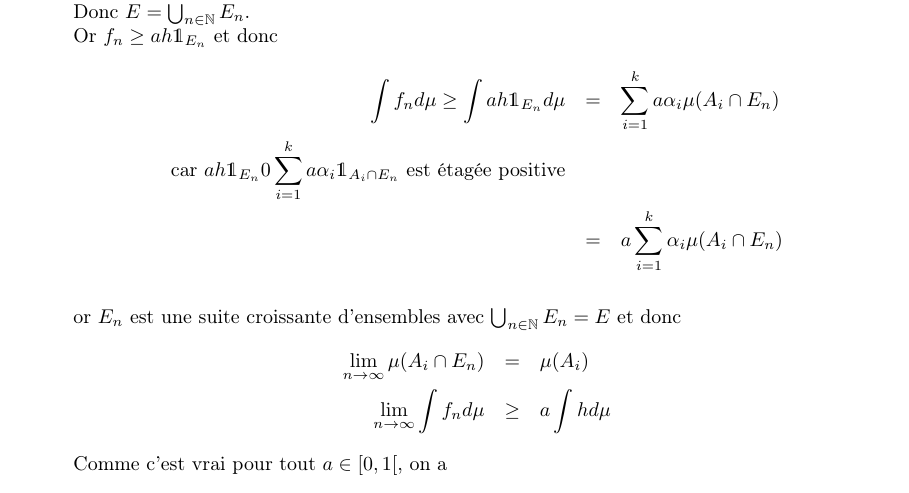
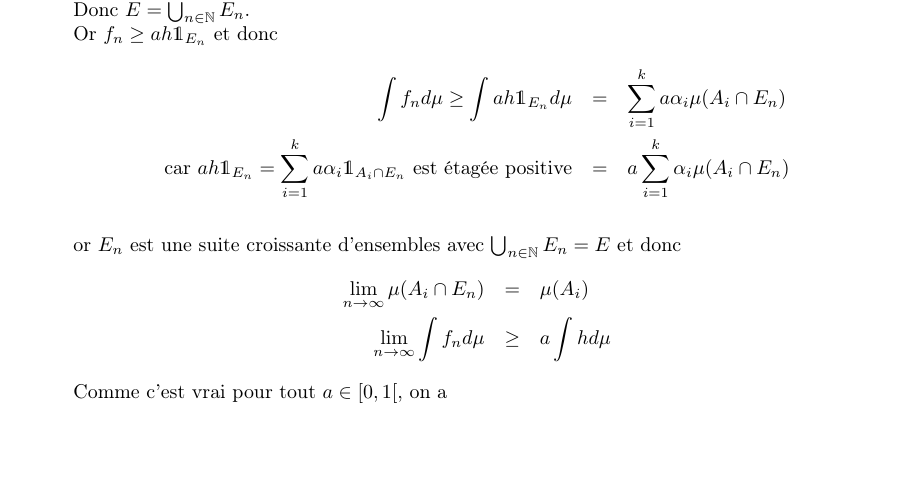
Before and after one commit to Yag000/integration-notes, a LaTeX document (integration-notes.tex, which reads contents/integration/positive.tex): part of page 15 of 28 before the commit and part of page 15 of 27 after it, cut so that both start at the same text, the shorter picture padded with empty space. Compiled offline with pdfLaTeX.

Commit message:
fix: TCM had a simple mistake

```diff
--- a/contents/integration/positive.tex
+++ b/contents/integration/positive.tex
@@ -148,8 +148,7 @@ On travaille avec $(E,\triA,\mu)$ un espace mesuré.
 		      Or $ f_n \geq ah \1_{E_n} $ et donc
 		      \begin{eqnarray*}
 			      \int f_n d\mu \geq \int ah \1_{E_n} d\mu &=& \sum_{i=1}^k a \alpha_i \mu (A_i \cap E_n) \\
-			      \text{car} \ ah\1_{E_n} 0 \sum_{i=1}^k a \alpha_i \1_{A_i \cap E_n} \  \text{est étagée positive}& \\
-			      &=& a \sum_{i=1}^k \alpha_i \mu(A_i \cap E_n) \\
+			      \text{car } ah\1_{E_n} = \sum_{i=1}^k a \alpha_i \1_{A_i \cap E_n} \  \text{est étagée positive} &=& a \sum_{i=1}^k \alpha_i \mu(A_i \cap E_n) \\
 		      \end{eqnarray*}
 		      or $E_n$ est une suite croissante d'ensembles avec $\bigcup_{n \in \N} E_n = E$ et donc
 		      \begin{eqnarray*}
```
